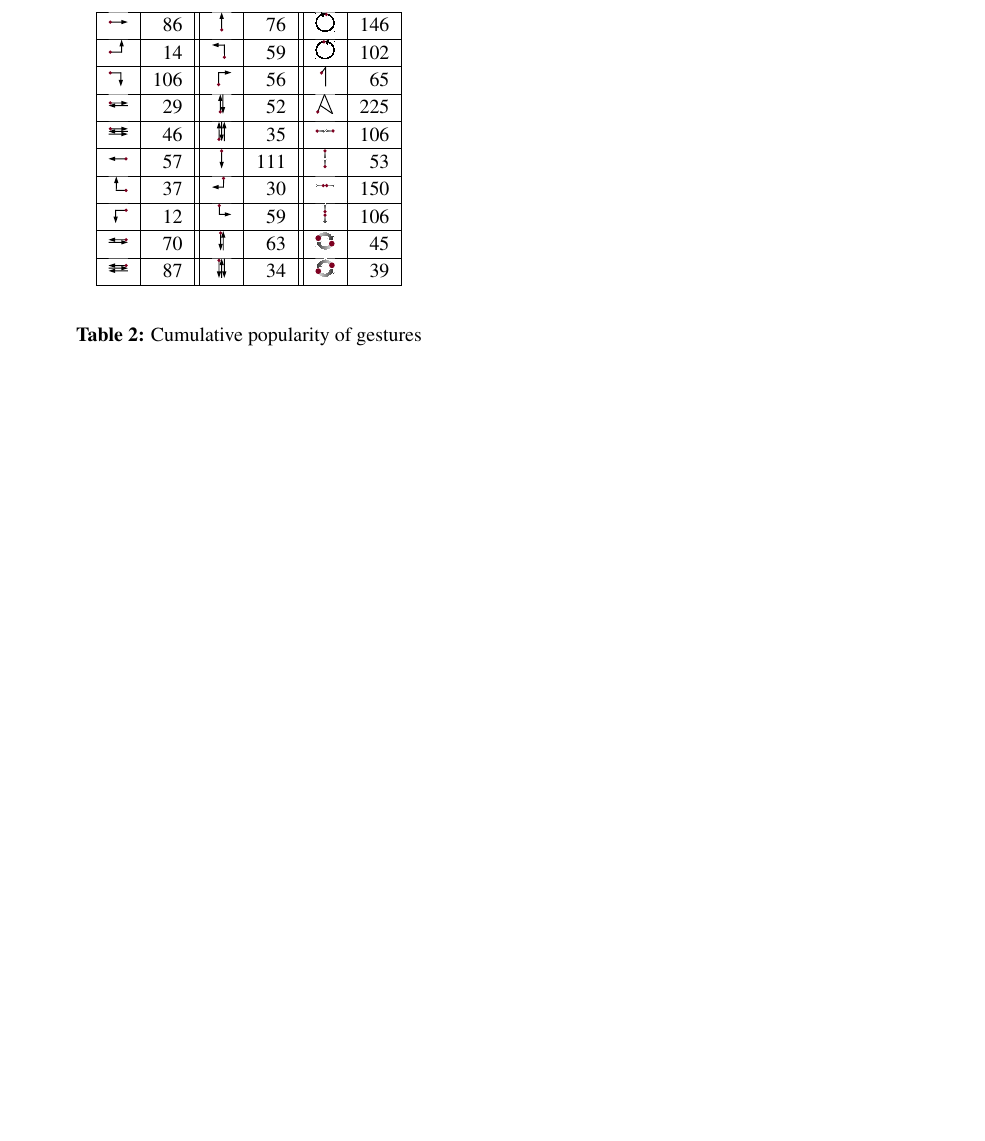
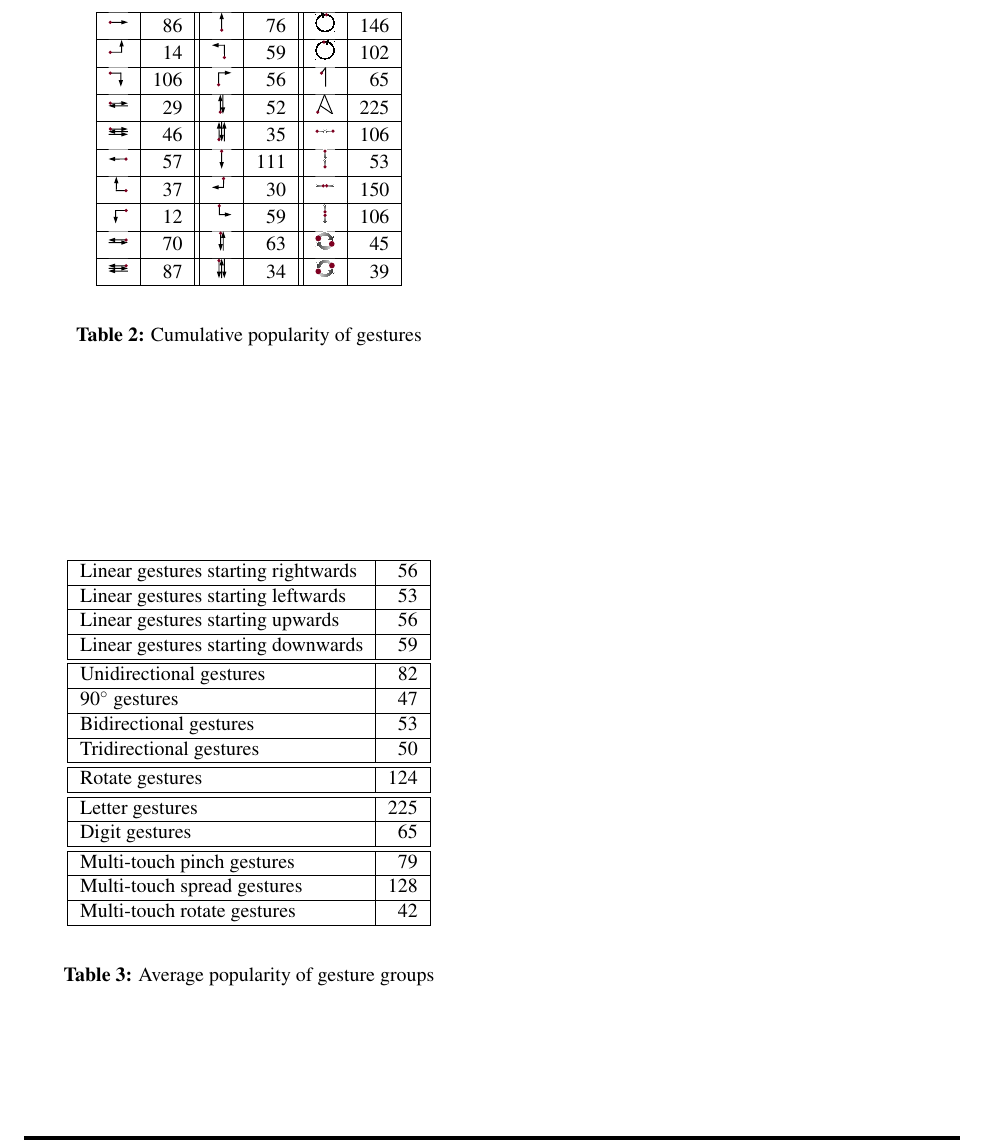
Before and after one commit to pinheadg/FutureInterfaces4ComputerAudio, a LaTeX document (doc/en/PaperAES130/GesturesInDAW.tex): part of page 4 of 4, cut so that both start at the same text, the shorter picture padded with empty space. Compiled offline with pdfLaTeX; a missing font is replaced by an installed copy or a similar font.

Commit message:
Added table with average popularity of gesture groups

```diff
--- a/doc/en/PaperAES130/GesturesInDAW.tex
+++ b/doc/en/PaperAES130/GesturesInDAW.tex
@@ -199,7 +199,33 @@ and other nonclassical input devices.
 \end{table}
 
 
+\begin{table} \label{tab:PrelimSurveyAverageGroups}
+\begin{center}
+\begin{tabular}{|l|r|} \hline
 
+Linear gestures starting rightwards &  56 \\ \hline
+Linear gestures starting leftwards  &  53 \\ \hline
+Linear gestures starting upwards    &  56 \\ \hline
+Linear gestures starting downwards  &  59 \\ \hline \hline
+
+Unidirectional gestures             &  82 \\ \hline
+$90^\circ$ gestures                 &  47 \\ \hline
+Bidirectional gestures              &  53 \\ \hline
+Tridirectional gestures             &  50 \\ \hline \hline
+
+Rotate gestures                     & 124 \\ \hline \hline
+
+Letter gestures                     & 225 \\ \hline
+Digit gestures                      &  65 \\ \hline \hline
+
+Multi-touch pinch gestures          &  79 \\ \hline
+Multi-touch spread gestures         & 128 \\ \hline
+Multi-touch rotate gestures         &  42 \\ \hline
+
+\end{tabular}
+\end{center}
+\caption{Average popularity of gesture groups}
+\end{table}
 
 
 
```
